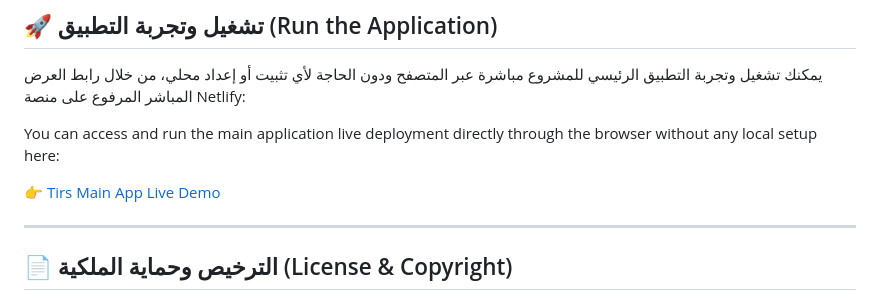
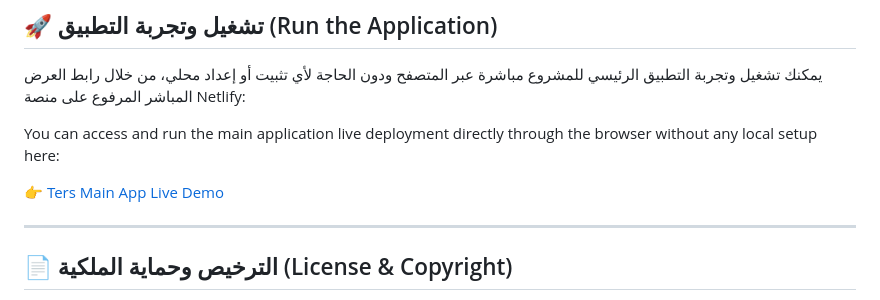
Before and after one commit to Saz-x/Ters-Project, a Markdown page: README.md, the part around the change. GitHub-like rendering.

Commit message:
Fix typo in live demo link for Ters main application in README

```diff
--- a/README.md
+++ b/README.md
@@ -70,7 +70,7 @@
 
 You can access and run the main application live deployment directly through the browser without any local setup here:
 
-👉 [Tirs Main App Live Demo](https://ters-alinma.netlify.app/)
+👉 [Ters Main App Live Demo](https://ters-alinma.netlify.app/)
 
 ---
 
```
